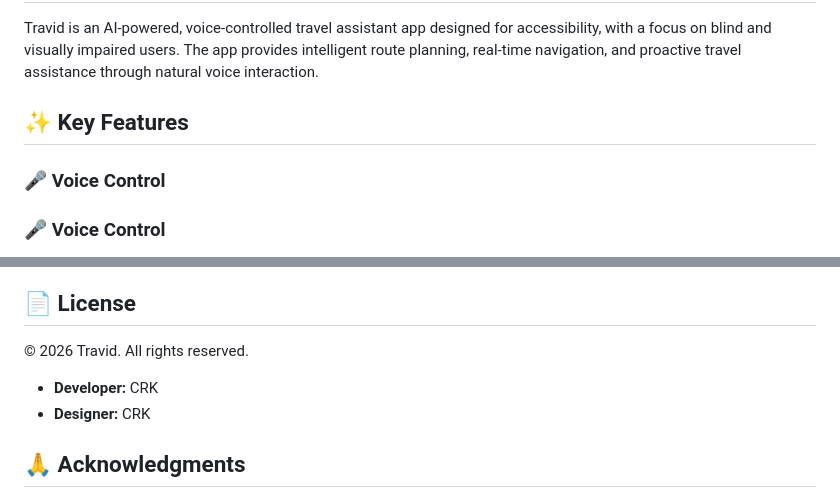
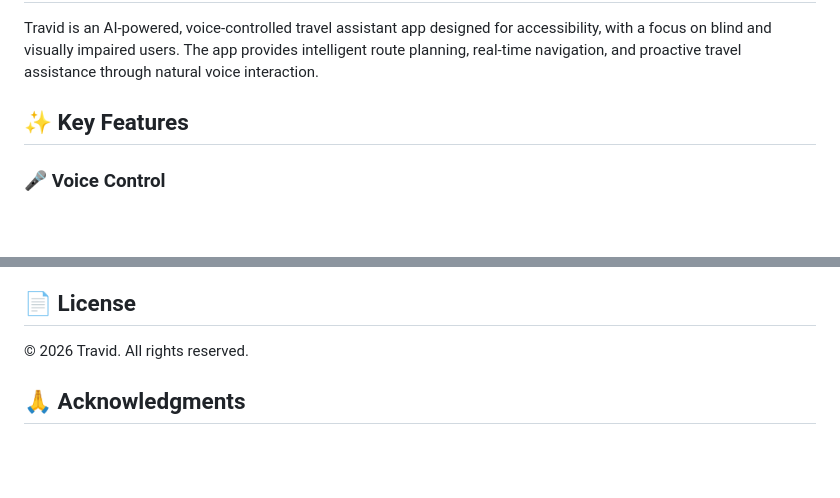
Before and after one commit to CRK08/Travid---app, a Markdown page: README.md, 2 parts joined by grey strips. Drawn GitHub-style; blank space fills up the shorter version.

```diff
--- a/README.md
+++ b/README.md
@@ -6,7 +6,6 @@ Travid is an AI-powered, voice-controlled travel assistant app designed for acce
 
 ## ✨ Key Features
 
-### **🎤 Voice Control**
 ### **🎤 Voice Control**
 - Tap-to-Speak activation
 - Prominent accessibility-focused UI
@@ -134,8 +133,6 @@ We welcome contributions! Please check the issues page.
 
 © 2026 Travid. All rights reserved.
 
-- **Developer:** CRK
-- **Designer:** CRK
 
 ## 🙏 Acknowledgments
 
```
